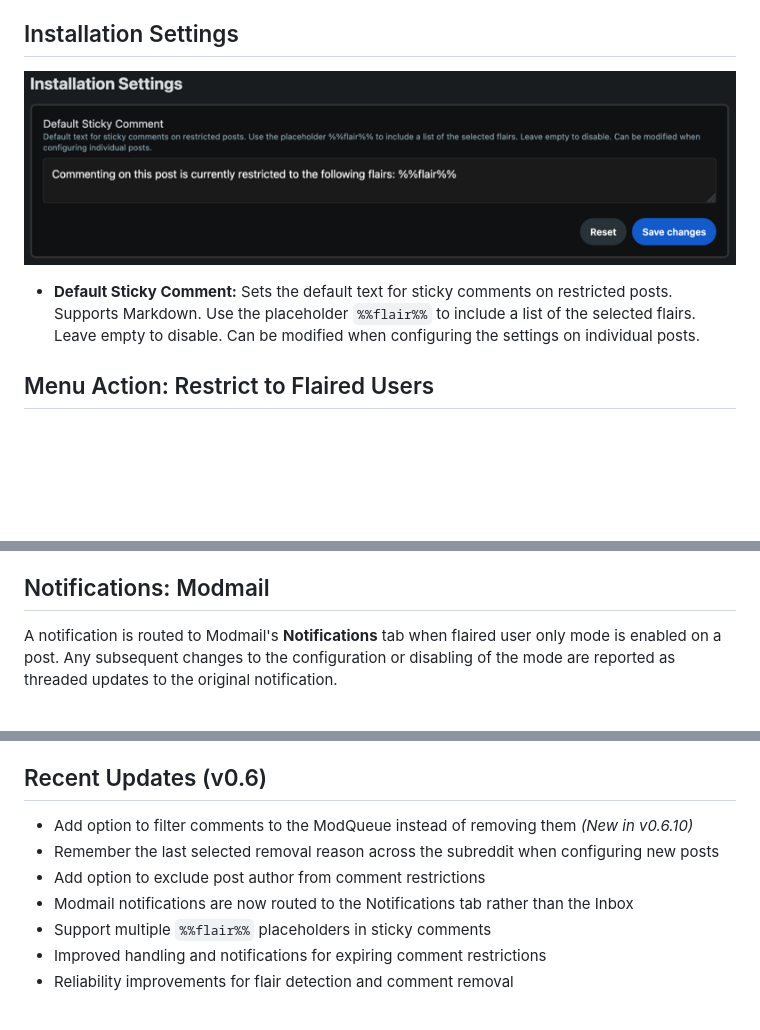
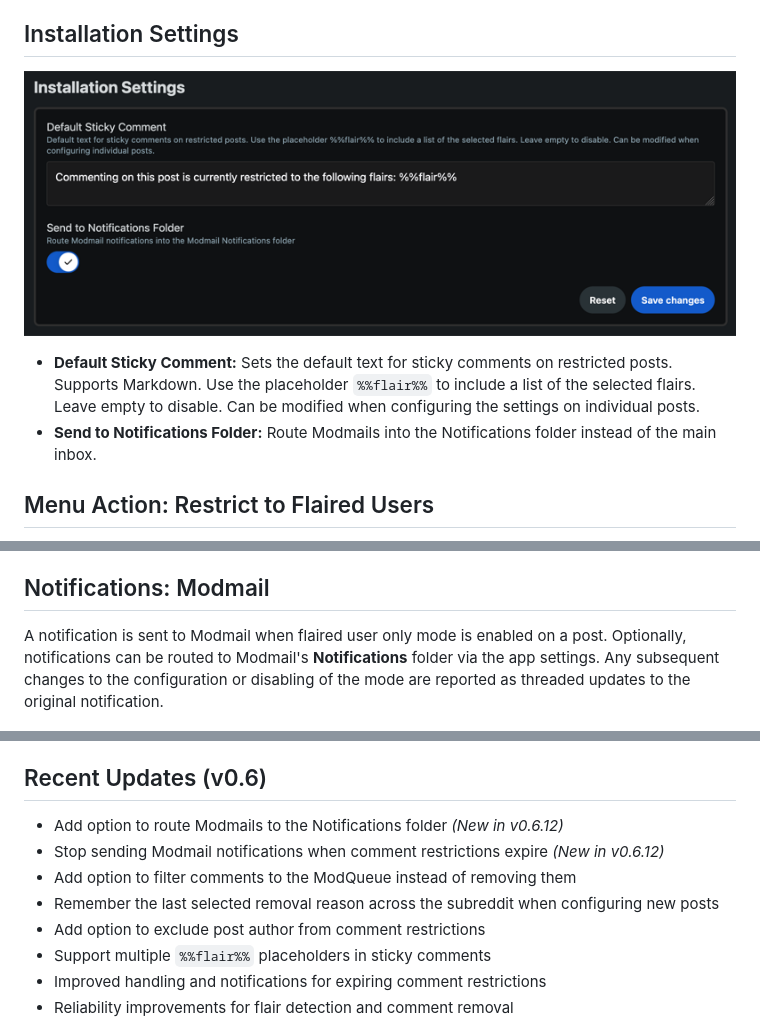
Before and after one commit to shiruken/only-flairs, a Markdown page: README.md, 3 parts joined by grey strips. GitHub-like rendering; pictures changed too: assets/settings.png; blank space fills up the shorter version.

Commit message:
Update README and refresh settings asset

```diff
--- a/README.md
+++ b/README.md
@@ -25,6 +25,7 @@ Easily restrict commenting on individual posts to only users [flaired](https://s
 ![Screenshot of Installation Settings](https://raw.githubusercontent.com/shiruken/only-flairs/main/assets/settings.png)
 
 * **Default Sticky Comment:** Sets the default text for sticky comments on restricted posts. Supports Markdown. Use the placeholder `%%flair%%` to include a list of the selected flairs. Leave empty to disable. Can be modified when configuring the settings on individual posts.
+* **Send to Notifications Folder:** Route Modmails into the Notifications folder instead of the main inbox.
 
 ## Menu Action: Restrict to Flaired Users
 
@@ -44,7 +45,7 @@ This action appears under the moderator menu on posts in the subreddit. It allow
 
 ## Notifications: Modmail
 
-A notification is routed to Modmail's **Notifications** tab when flaired user only mode is enabled on a post. Any subsequent changes to the configuration or disabling of the mode are reported as threaded updates to the original notification.
+A notification is sent to Modmail when flaired user only mode is enabled on a post. Optionally, notifications can be routed to Modmail's **Notifications** folder via the app settings. Any subsequent changes to the configuration or disabling of the mode are reported as threaded updates to the original notification.
 
 ![Screenshot of Modmail Conversation](https://raw.githubusercontent.com/shiruken/only-flairs/main/assets/modmail.png)
 
@@ -77,10 +78,11 @@ A notification is routed to Modmail's **Notifications** tab when flaired user on
 
 ## Recent Updates (v0.6)
 
-* Add option to filter comments to the ModQueue instead of removing them *(New in v0.6.10)*
+* Add option to route Modmails to the Notifications folder *(New in v0.6.12)*
+* Stop sending Modmail notifications when comment restrictions expire *(New in v0.6.12)*
+* Add option to filter comments to the ModQueue instead of removing them
 * Remember the last selected removal reason across the subreddit when configuring new posts
 * Add option to exclude post author from comment restrictions
-* Modmail notifications are now routed to the Notifications tab rather than the Inbox
 * Support multiple `%%flair%%` placeholders in sticky comments
 * Improved handling and notifications for expiring comment restrictions
 * Reliability improvements for flair detection and comment removal
```
